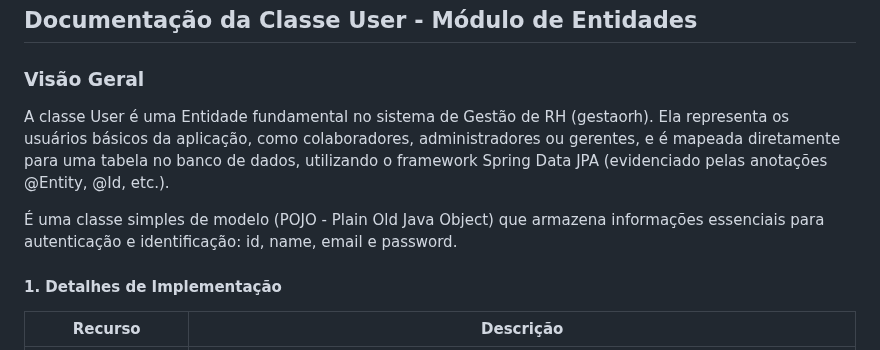
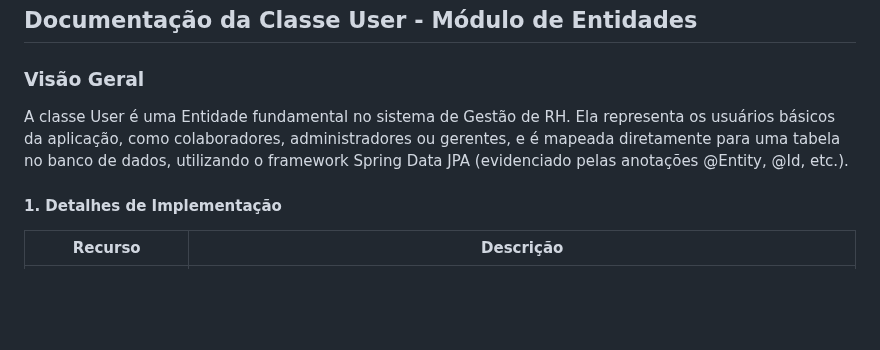
Before and after one commit to pm-puc-minas/calculo-folha-pagamento-lab2-grupo6, a Markdown page: docs/Sprint_2/User.md, the part around the change. Rendered like a GitHub page; blank space fills up the shorter version.

```diff
--- a/docs/Sprint_2/User.md
+++ b/docs/Sprint_2/User.md
@@ -2,9 +2,8 @@
 
 ### Visão Geral
 
-A classe User é uma Entidade fundamental no sistema de Gestão de RH (gestaorh). Ela representa os usuários básicos da aplicação, como colaboradores, administradores ou gerentes, e é mapeada diretamente para uma tabela no banco de dados, utilizando o framework Spring Data JPA (evidenciado pelas anotações @Entity, @Id, etc.).
+A classe User é uma Entidade fundamental no sistema de Gestão de RH. Ela representa os usuários básicos da aplicação, como colaboradores, administradores ou gerentes, e é mapeada diretamente para uma tabela no banco de dados, utilizando o framework Spring Data JPA (evidenciado pelas anotações @Entity, @Id, etc.).
 
-É uma classe simples de modelo (POJO - Plain Old Java Object) que armazena informações essenciais para autenticação e identificação: id, name, email e password.
 
 #### 1. Detalhes de Implementação
 
```
